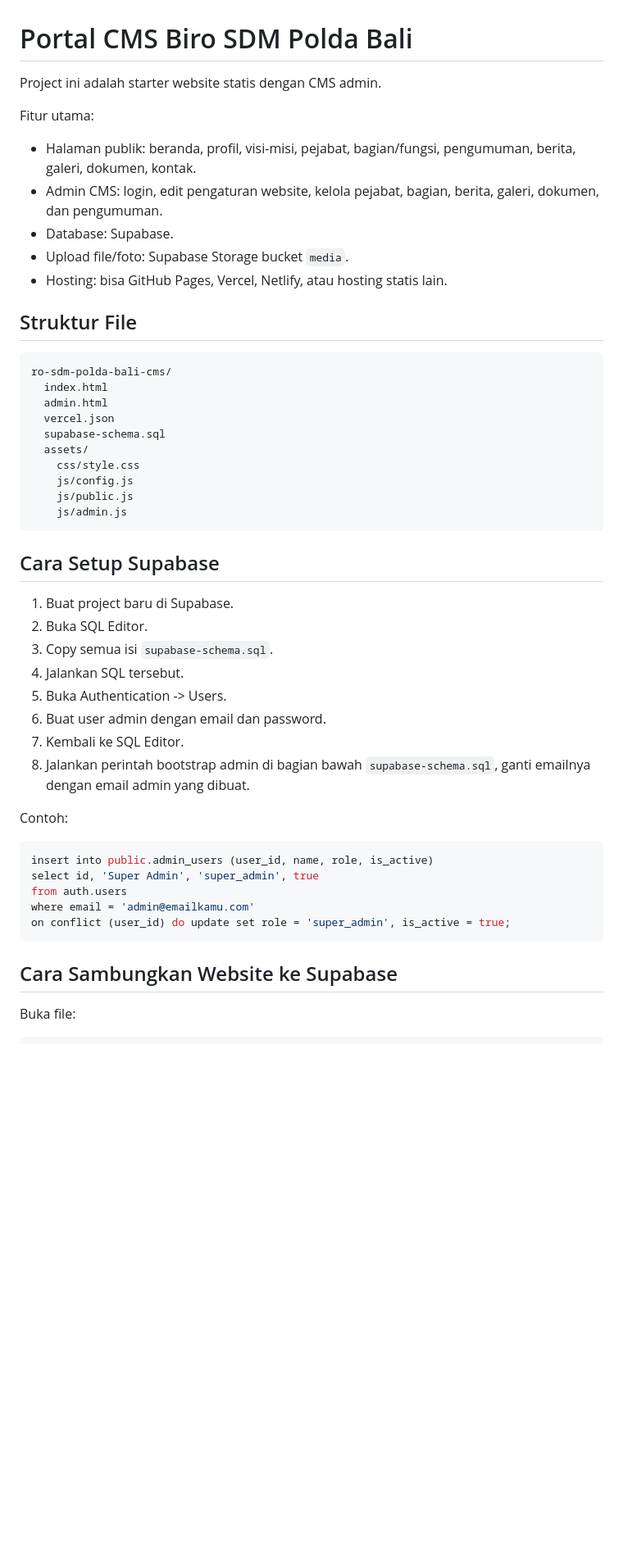
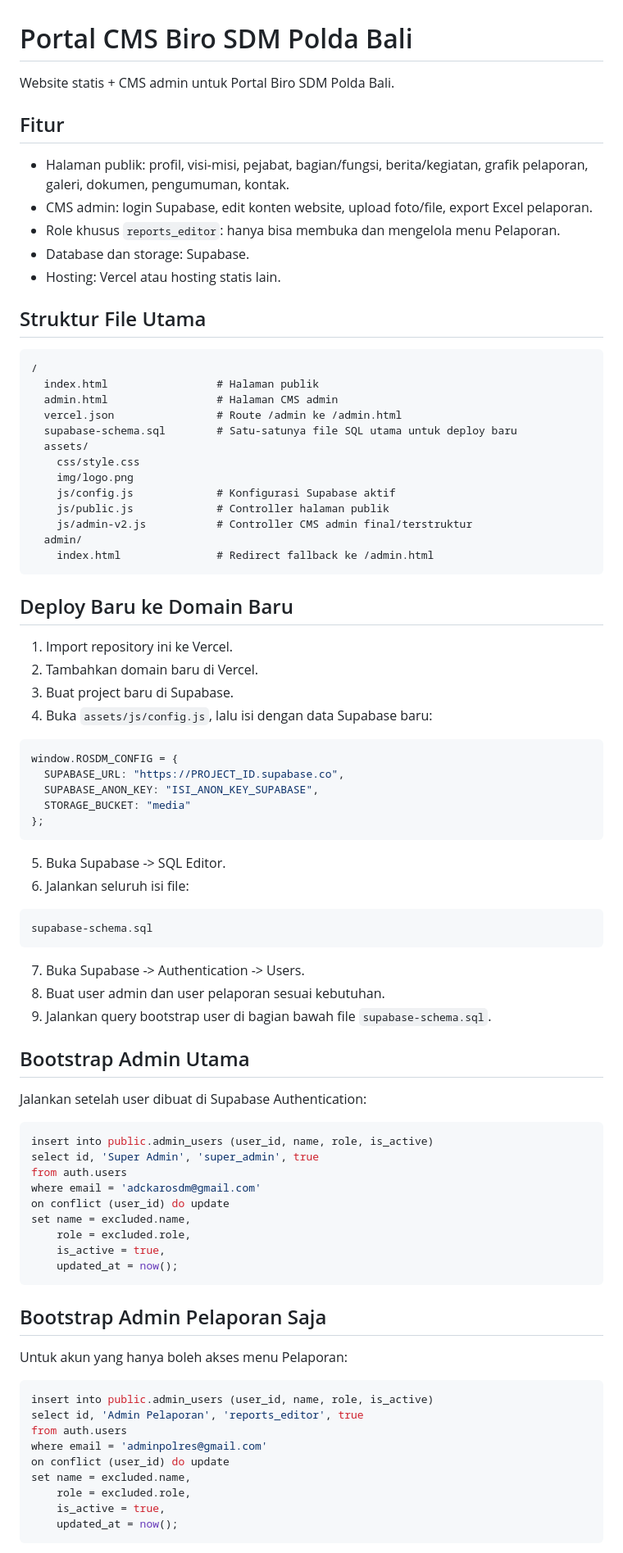
Before and after one commit to adckarosdm-dot/birosdmupdatewahkis, a Markdown page: README.md, the part around one of its changes. Shown at 82% size. Rendered like a GitHub page; blank space fills up the shorter version.

Commit message:
Update deployment guide for clean new domain setup

````diff
--- a/README.md
+++ b/README.md
@@ -1,50 +1,88 @@
 # Portal CMS Biro SDM Polda Bali
 
-Project ini adalah starter website statis dengan CMS admin.
+Website statis + CMS admin untuk Portal Biro SDM Polda Bali.
 
-Fitur utama:
-- Halaman publik: beranda, profil, visi-misi, pejabat, bagian/fungsi, pengumuman, berita, galeri, dokumen, kontak.
-- Admin CMS: login, edit pengaturan website, kelola pejabat, bagian, berita, galeri, dokumen, dan pengumuman.
-- Database: Supabase.
-- Upload file/foto: Supabase Storage bucket `media`.
-- Hosting: bisa GitHub Pages, Vercel, Netlify, atau hosting statis lain.
+## Fitur
 
-## Struktur File
+- Halaman publik: profil, visi-misi, pejabat, bagian/fungsi, berita/kegiatan, grafik pelaporan, galeri, dokumen, pengumuman, kontak.
+- CMS admin: login Supabase, edit konten website, upload foto/file, export Excel pelaporan.
+- Role khusus `reports_editor`: hanya bisa membuka dan mengelola menu Pelaporan.
+- Database dan storage: Supabase.
+- Hosting: Vercel atau hosting statis lain.
+
+## Struktur File Utama
 
 ```text
-ro-sdm-polda-bali-cms/
-  index.html
-  admin.html
-  vercel.json
-  supabase-schema.sql
+/
+  index.html                 # Halaman publik
+  admin.html                 # Halaman CMS admin
+  vercel.json                # Route /admin ke /admin.html
+  supabase-schema.sql        # Satu-satunya file SQL utama untuk deploy baru
   assets/
     css/style.css
-    js/config.js
-    js/public.js
-    js/admin.js
+    img/logo.png
+    js/config.js             # Konfigurasi Supabase aktif
+    js/public.js             # Controller halaman publik
+    js/admin-v2.js           # Controller CMS admin final/terstruktur
+  admin/
+    index.html               # Redirect fallback ke /admin.html
 ```
 
-## Cara Setup Supabase
+## Deploy Baru ke Domain Baru
 
-1. Buat project baru di Supabase.
-2. Buka SQL Editor.
-3. Copy semua isi `supabase-schema.sql`.
-4. Jalankan SQL tersebut.
-5. Buka Authentication -> Users.
-6. Buat user admin dengan email dan password.
-7. Kembali ke SQL Editor.
-8. Jalankan perintah bootstrap admin di bagian bawah `supabase-schema.sql`, ganti emailnya dengan email admin yang dibuat.
+1. Import repository ini ke Vercel.
+2. Tambahkan domain baru di Vercel.
+3. Buat project baru di Supabase.
+4. Buka `assets/js/config.js`, lalu isi dengan data Supabase baru:
 
-Contoh:
+```js
+window.ROSDM_CONFIG = {
+  SUPABASE_URL: "https://PROJECT_ID.supabase.co",
+  SUPABASE_ANON_KEY: "ISI_ANON_KEY_SUPABASE",
+  STORAGE_BUCKET: "media"
+};
+```
+
+5. Buka Supabase -> SQL Editor.
+6. Jalankan seluruh isi file:
+
+```text
+supabase-schema.sql
+```
+
+7. Buka Supabase -> Authentication -> Users.
+8. Buat user admin dan user pelaporan sesuai kebutuhan.
+9. Jalankan query bootstrap user di bagian bawah file `supabase-schema.sql`.
+
+## Bootstrap Admin Utama
+
+Jalankan setelah user dibuat di Supabase Authentication:
 
 ```sql
 insert into public.admin_users (user_id, name, role, is_active)
 select id, 'Super Admin', 'super_admin', true
 from auth.users
-where email = 'admin@emailkamu.com'
-on conflict (user_id) do update set role = 'super_admin', is_active = true;
+where email = 'adckarosdm@gmail.com'
+on conflict (user_id) do update
+set name = excluded.name,
+    role = excluded.role,
+    is_active = true,
+    updated_at = now();
 ```
 
-## Cara Sambungkan Website ke Supabase
+## Bootstrap Admin Pelaporan Saja
 
-Buka file:
+Untuk akun yang hanya boleh akses menu Pelaporan:
+
+```sql
+insert into public.admin_users (user_id, name, role, is_active)
+select id, 'Admin Pelaporan', 'reports_editor', true
+from auth.users
+where email = 'adminpolres@gmail.com'
+on conflict (user_id) do update
+set name = excluded.name,
+    role = excluded.role,
+    is_active = true,
+    updated_at = now();
+```
+
````
Also changed, not shown: other parts of README.md (+29 -67 lines).
